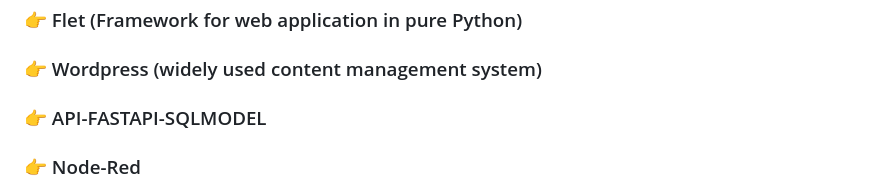
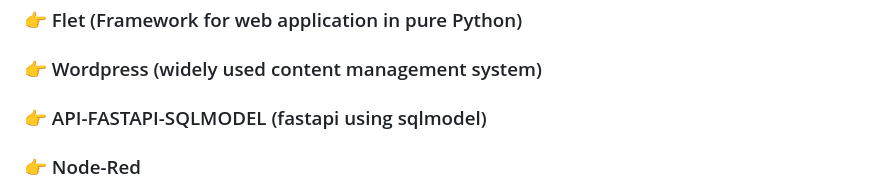
Before and after one commit to klausstocker/JurySystem, a Markdown page: README.md, the part around the change. GitHub-like rendering.

Commit message:
comments

```diff
--- a/README.md
+++ b/README.md
@@ -44,7 +44,7 @@ It will create a new folder: Dockerized-Web-Framework-for-IoT
 <!---
 ### 👉 API-FASTAPI-PURE-SQL
 -->
-### 👉 API-FASTAPI-SQLMODEL
+### 👉 API-FASTAPI-SQLMODEL  (fastapi using sqlmodel)
 ### 👉 Node-Red
 https://nodered.localhost
 The default credentials for login into Editor & Admin API are **admin/secretPassword**.
```
